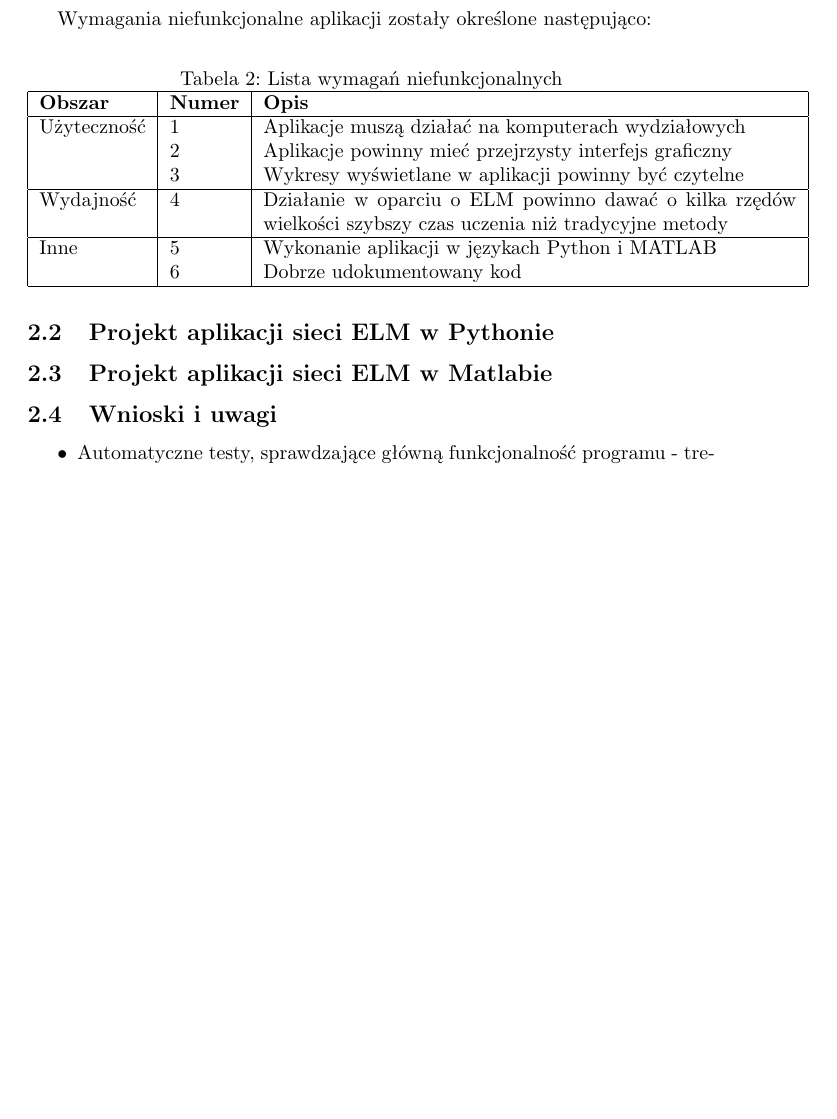
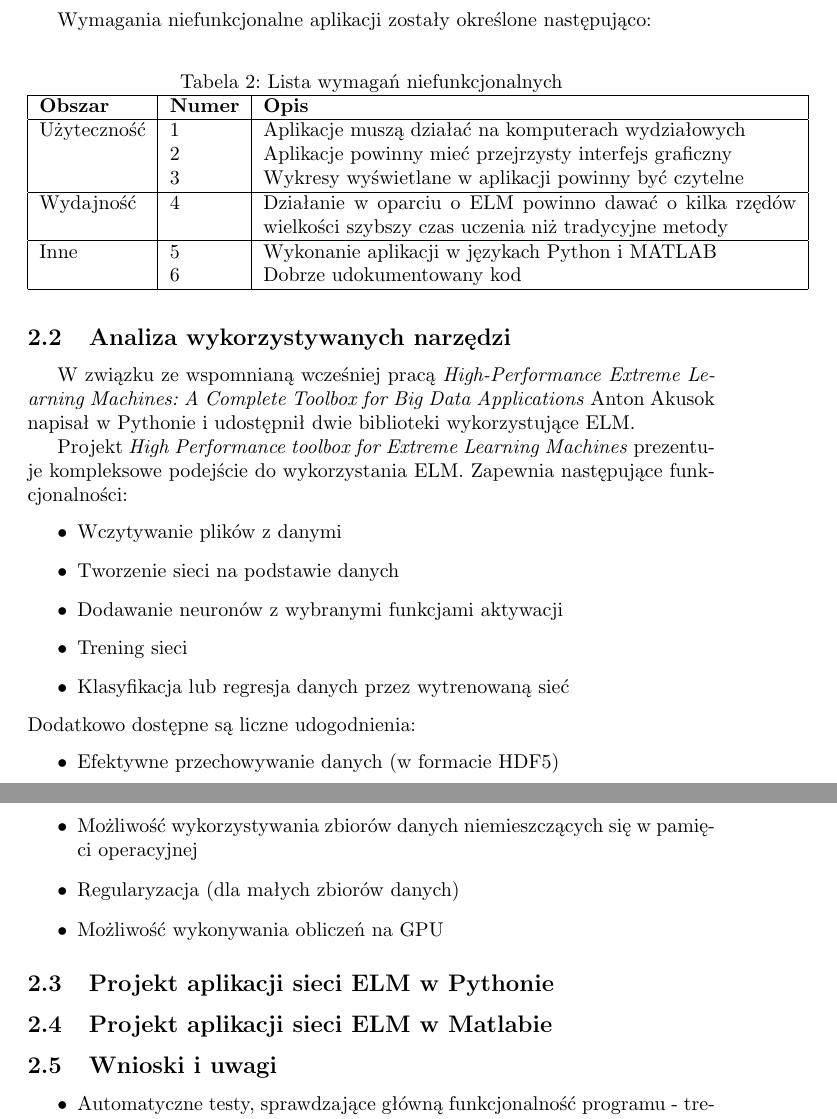
Before and after one commit to Alkuerissa/ELM, a LaTeX document (elm.tex): part of page 10 of 17 before the commit and two parts of pages 10 and 11 of 18 after it, the two joined at a grey line, cut so that both start at the same text, the shorter picture padded with empty space. Compiled offline with pdfLaTeX.

Commit message:
Opis narzędzia

```diff
--- a/elm.tex
+++ b/elm.tex
@@ -159,6 +160,24 @@ Inne & 5 & Wykonanie aplikacji w językach Python i MATLAB \\
 \hline
 \end{tabular}
 \end{table}
+\subsection{Analiza wykorzystywanych narzędzi}
+W związku ze wspomnianą wcześniej pracą \textit{High-Performance Extreme Learning Machines: A Complete Toolbox for Big Data Applications} Anton Akusok napisał w Pythonie i udostępnił dwie biblioteki wykorzystujące ELM.
+
+Projekt \textit{High Performance toolbox for Extreme Learning Machines} prezentuje kompleksowe podejście do wykorzystania ELM. Zapewnia następujące funkcjonalności:
+\begin{itemize}
+\item Wczytywanie plików z danymi
+\item Tworzenie sieci na podstawie danych
+\item Dodawanie neuronów z wybranymi funkcjami aktywacji
+\item Trening sieci
+\item Klasyfikacja lub regresja danych przez wytrenowaną sieć
+\end{itemize}
+Dodatkowo dostępne są liczne udogodnienia:
+\begin{itemize}
+\item Efektywne przechowywanie danych (w formacie HDF5)
+\item Możliwość wykorzystywania zbiorów danych niemieszczących się w pamięci operacyjnej
+\item Regularyzacja (dla małych zbiorów danych)
+\item Możliwość wykonywania obliczeń na GPU
+\end{itemize}
 \subsection{Projekt aplikacji sieci ELM w Pythonie}
 \subsection{Projekt aplikacji sieci ELM w Matlabie}
 \subsection{Wnioski i uwagi}
```
Also changed, not shown: elm.tex (20 more changed lines).
